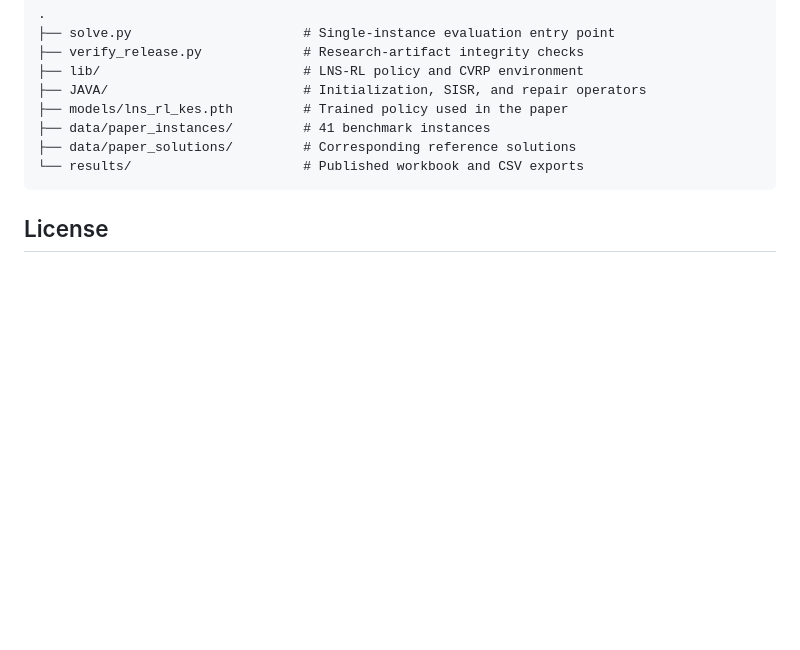
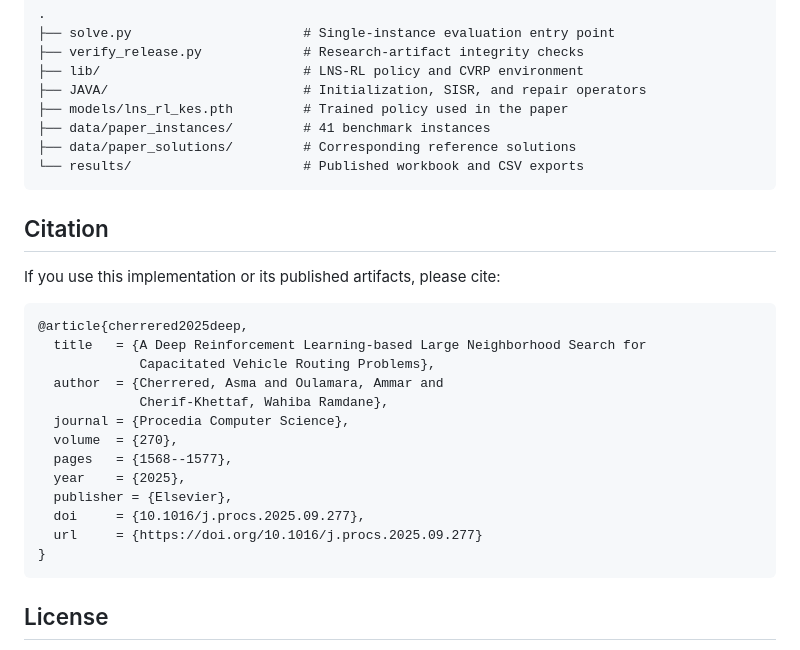
Before and after one commit to Asma-CHER/LNSRL, a Markdown page: README.md, the part around one of its changes. Rendered like a GitHub page; blank space fills up the shorter version.

````diff
--- a/README.md
+++ b/README.md
@@ -156,6 +227,26 @@ they are not solver parameters.
 └── results/                      # Published workbook and CSV exports
 ```
 
+## Citation
+
+If you use this implementation or its published artifacts, please cite:
+
+```bibtex
+@article{cherrered2025deep,
+  title   = {A Deep Reinforcement Learning-based Large Neighborhood Search for
+             Capacitated Vehicle Routing Problems},
+  author  = {Cherrered, Asma and Oulamara, Ammar and
+             Cherif-Khettaf, Wahiba Ramdane},
+  journal = {Procedia Computer Science},
+  volume  = {270},
+  pages   = {1568--1577},
+  year    = {2025},
+  publisher = {Elsevier},
+  doi     = {10.1016/j.procs.2025.09.277},
+  url     = {https://doi.org/10.1016/j.procs.2025.09.277}
+}
+```
+
 ## License
 
 This project is released under the MIT License. See [LICENSE](LICENSE) for
````
Also changed, not shown: other parts of README.md (+72 -1 lines), assets/search_iterations.gif.
